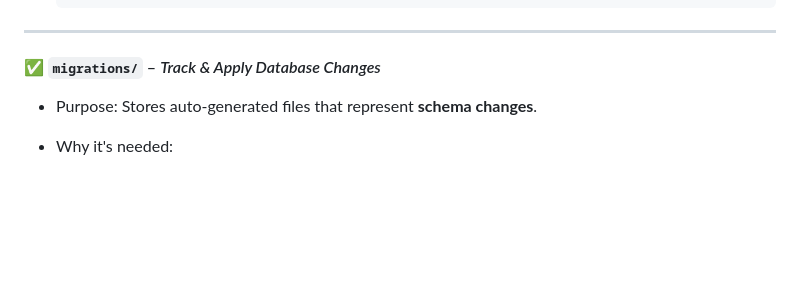
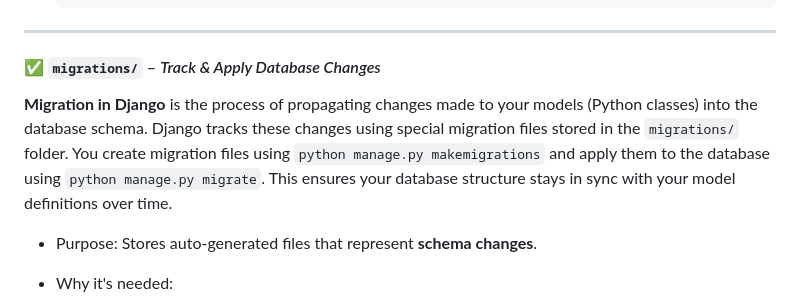
Before and after one commit to dibyendubiswas1998/Django, a Markdown page: README.md, the part around the change. Drawn GitHub-style; blank space fills up the shorter version.

Commit message:
Migration Understand

```diff
--- a/README.md
+++ b/README.md
@@ -207,6 +207,7 @@ myproject/
 ---
 
 #### ✅ `migrations/` – *Track & Apply Database Changes*
+**Migration in Django** is the process of propagating changes made to your models (Python classes) into the database schema. Django tracks these changes using special migration files stored in the `migrations/` folder. You create migration files using `python manage.py makemigrations` and apply them to the database using `python manage.py migrate`. This ensures your database structure stays in sync with your model definitions over time.<br>
 
 * Purpose: Stores auto-generated files that represent **schema changes**.
 * Why it's needed:
```
